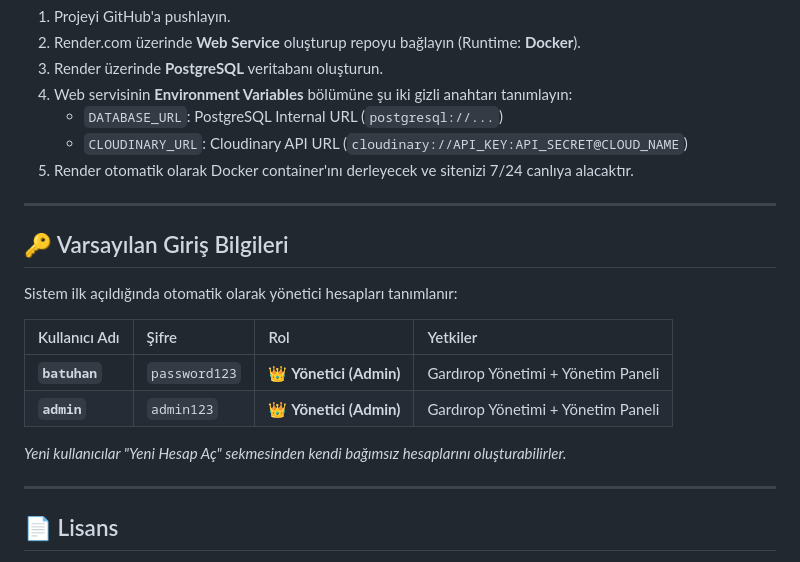
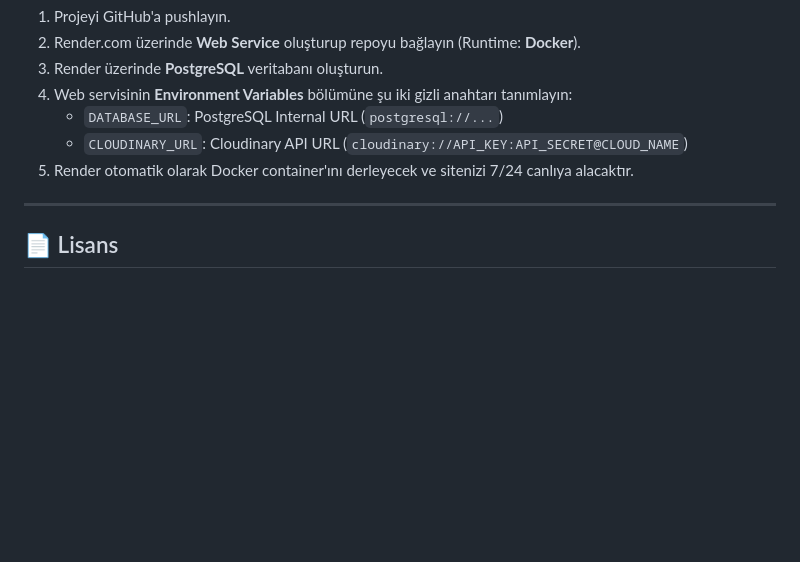
Before and after one commit to Batuhan-inan/Gardrop, a Markdown page: README.md, the part around the change. Drawn GitHub-style; blank space fills up the shorter version.

Commit message:
docs: remove default login credentials from README for security

```diff
--- a/README.md
+++ b/README.md
@@ -154,19 +154,6 @@ Gardırop/
 
 ---
 
-## 🔑 Varsayılan Giriş Bilgileri
-
-Sistem ilk açıldığında otomatik olarak yönetici hesapları tanımlanır:
-
-| Kullanıcı Adı | Şifre | Rol | Yetkiler |
-| :--- | :--- | :--- | :--- |
-| **`batuhan`** | `password123` | 👑 **Yönetici (Admin)** | Gardırop Yönetimi + Yönetim Paneli |
-| **`admin`** | `admin123` | 👑 **Yönetici (Admin)** | Gardırop Yönetimi + Yönetim Paneli |
-
-*Yeni kullanıcılar "Yeni Hesap Aç" sekmesinden kendi bağımsız hesaplarını oluşturabilirler.*
-
----
-
 ## 📄 Lisans
 
 Bu proje [MIT Lisansı](LICENSE) ile lisanslanmıştır. Açık kaynaklıdır, dilediğiniz gibi geliştirebilir ve kendi gardırobunuz için kullanabilirsiniz.
```
